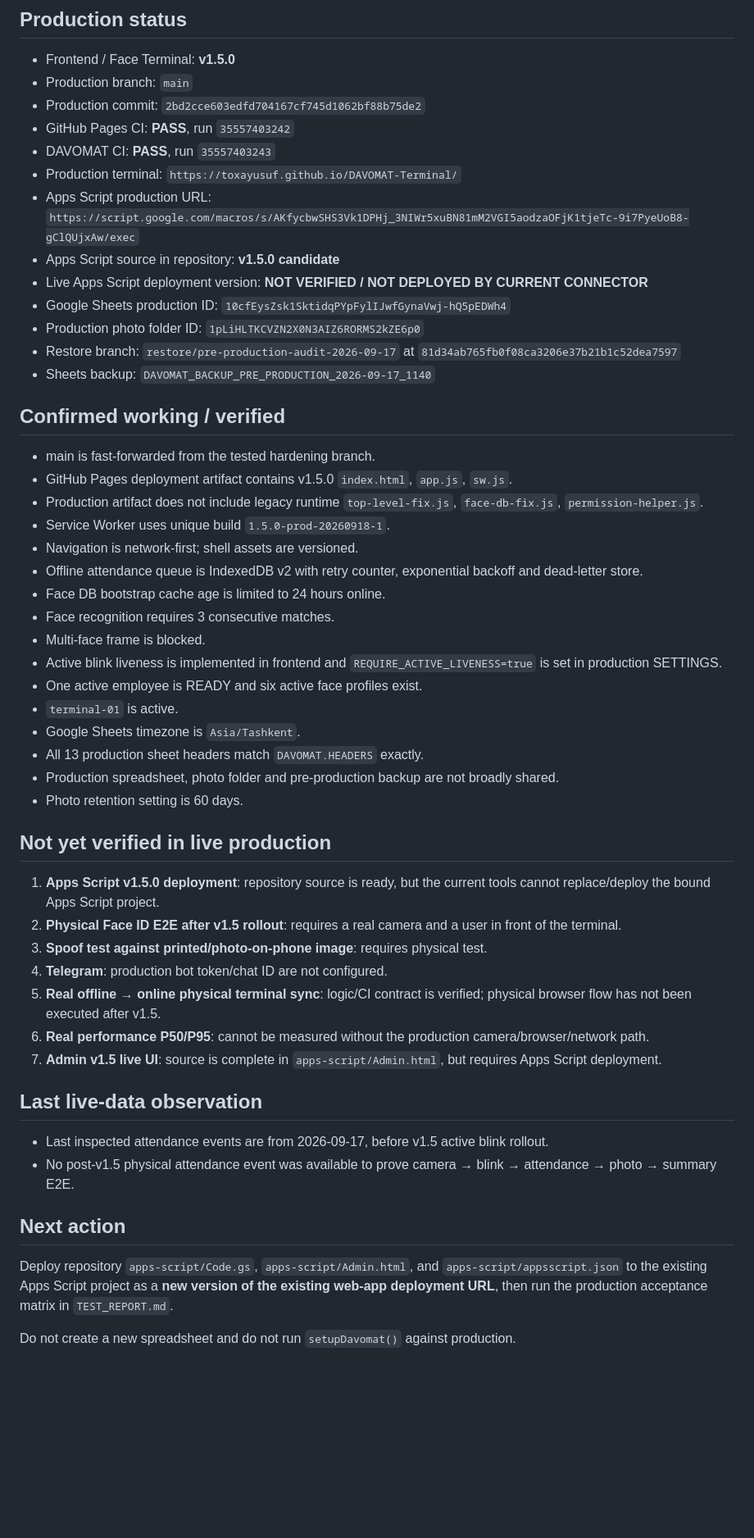
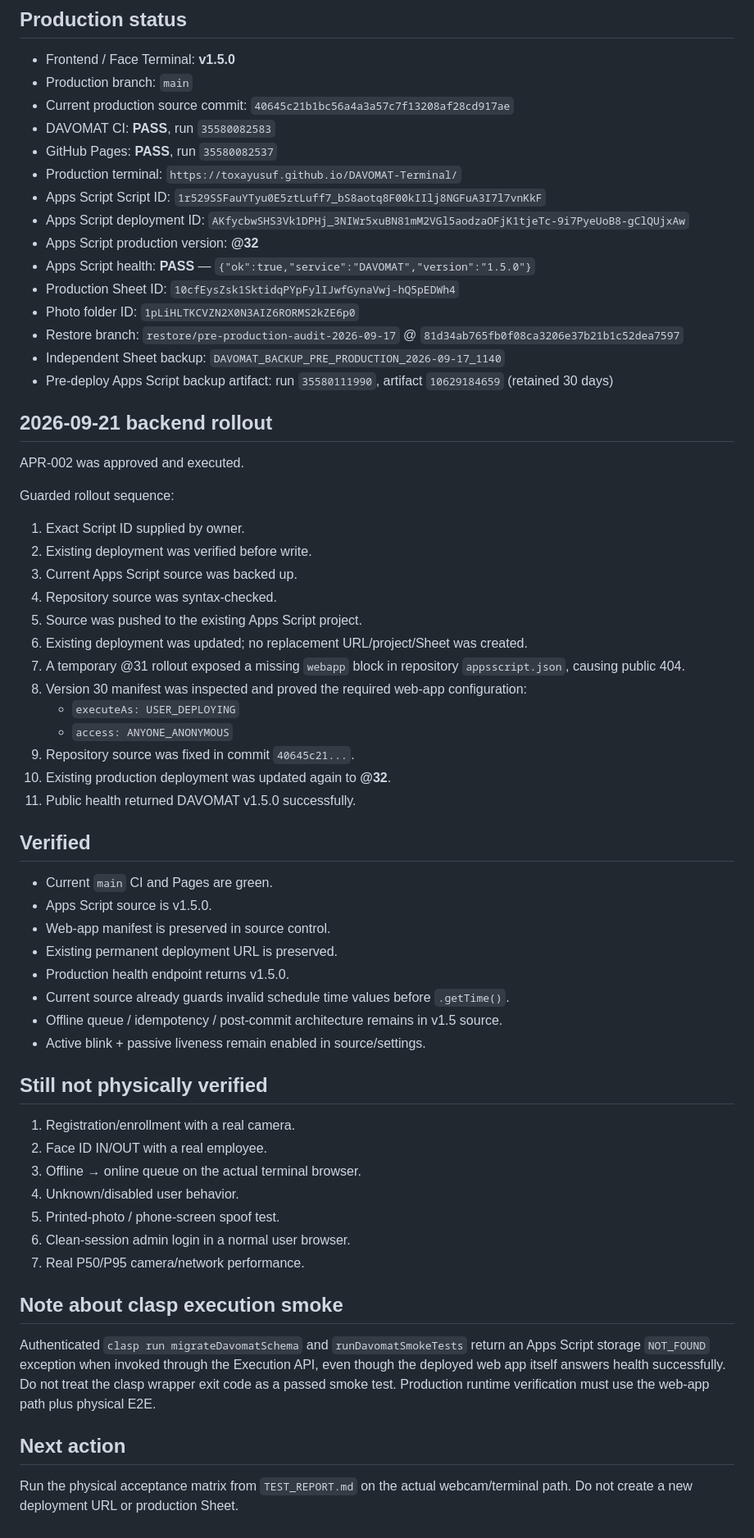
Before and after one commit to toxayusuf/DAVOMAT-Terminal, a Markdown page: PROJECT_STATE.md, the part around the change. Shown at 82% size. GitHub-like rendering; blank space fills up the shorter version.

Commit message:
docs: record DAVOMAT v1.5 backend deployment

```diff
--- a/PROJECT_STATE.md
+++ b/PROJECT_STATE.md
@@ -6,54 +6,64 @@ Updated: 2026-09-21 (Asia/Tashkent)
 
 - Frontend / Face Terminal: **v1.5.0**
 - Production branch: `main`
-- Production commit: `2bd2cce603edfd704167cf745d1062bf88b75de2`
-- GitHub Pages CI: **PASS**, run `35557403242`
-- DAVOMAT CI: **PASS**, run `35557403243`
+- Current production source commit: `40645c21b1bc56a4a3a57c7f13208af28cd917ae`
+- DAVOMAT CI: **PASS**, run `35580082583`
+- GitHub Pages: **PASS**, run `35580082537`
 - Production terminal: `https://toxayusuf.github.io/DAVOMAT-Terminal/`
-- Apps Script production URL: `https://script.google.com/macros/s/AKfycbwSHS3Vk1DPHj_3NIWr5xuBN81mM2VGI5aodzaOFjK1tjeTc-9i7PyeUoB8-gClQUjxAw/exec`
-- Apps Script source in repository: **v1.5.0 candidate**
-- Live Apps Script deployment version: **NOT VERIFIED / NOT DEPLOYED BY CURRENT CONNECTOR**
-- Google Sheets production ID: `10cfEysZsk1SktidqPYpFylIJwfGynaVwj-hQ5pEDWh4`
-- Production photo folder ID: `1pLiHLTKCVZN2X0N3AIZ6RORMS2kZE6p0`
-- Restore branch: `restore/pre-production-audit-2026-09-17` at `81d34ab765fb0f08ca3206e37b21b1c52dea7597`
-- Sheets backup: `DAVOMAT_BACKUP_PRE_PRODUCTION_2026-09-17_1140`
+- Apps Script Script ID: `1r529SSFauYTyu0E5ztLuff7_bS8aotq8F00kIIlj8NGFuA3I7l7vnKkF`
+- Apps Script deployment ID: `AKfycbwSHS3Vk1DPHj_3NIWr5xuBN81mM2VGl5aodzaOFjK1tjeTc-9i7PyeUoB8-gClQUjxAw`
+- Apps Script production version: **@32**
+- Apps Script health: **PASS** — `{"ok":true,"service":"DAVOMAT","version":"1.5.0"}`
+- Production Sheet ID: `10cfEysZsk1SktidqPYpFylIJwfGynaVwj-hQ5pEDWh4`
+- Photo folder ID: `1pLiHLTKCVZN2X0N3AIZ6RORMS2kZE6p0`
+- Restore branch: `restore/pre-production-audit-2026-09-17` @ `81d34ab765fb0f08ca3206e37b21b1c52dea7597`
+- Independent Sheet backup: `DAVOMAT_BACKUP_PRE_PRODUCTION_2026-09-17_1140`
+- Pre-deploy Apps Script backup artifact: run `35580111990`, artifact `10629184659` (retained 30 days)
 
-## Confirmed working / verified
+## 2026-09-21 backend rollout
 
-- main is fast-forwarded from the tested hardening branch.
-- GitHub Pages deployment artifact contains v1.5.0 `index.html`, `app.js`, `sw.js`.
-- Production artifact does not include legacy runtime `top-level-fix.js`, `face-db-fix.js`, `permission-helper.js`.
-- Service Worker uses unique build `1.5.0-prod-20260918-1`.
-- Navigation is network-first; shell assets are versioned.
-- Offline attendance queue is IndexedDB v2 with retry counter, exponential backoff and dead-letter store.
-- Face DB bootstrap cache age is limited to 24 hours online.
-- Face recognition requires 3 consecutive matches.
-- Multi-face frame is blocked.
-- Active blink liveness is implemented in frontend and `REQUIRE_ACTIVE_LIVENESS=true` is set in production SETTINGS.
-- One active employee is READY and six active face profiles exist.
-- `terminal-01` is active.
-- Google Sheets timezone is `Asia/Tashkent`.
-- All 13 production sheet headers match `DAVOMAT.HEADERS` exactly.
-- Production spreadsheet, photo folder and pre-production backup are not broadly shared.
-- Photo retention setting is 60 days.
+APR-002 was approved and executed.
 
-## Not yet verified in live production
+Guarded rollout sequence:
+1. Exact Script ID supplied by owner.
+2. Existing deployment was verified before write.
+3. Current Apps Script source was backed up.
+4. Repository source was syntax-checked.
+5. Source was pushed to the existing Apps Script project.
+6. Existing deployment was updated; no replacement URL/project/Sheet was created.
+7. A temporary @31 rollout exposed a missing `webapp` block in repository `appsscript.json`, causing public 404.
+8. Version 30 manifest was inspected and proved the required web-app configuration:
+   - `executeAs: USER_DEPLOYING`
+   - `access: ANYONE_ANONYMOUS`
+9. Repository source was fixed in commit `40645c21...`.
+10. Existing production deployment was updated again to **@32**.
+11. Public health returned DAVOMAT v1.5.0 successfully.
 
-1. **Apps Script v1.5.0 deployment**: repository source is ready, but the current tools cannot replace/deploy the bound Apps Script project.
-2. **Physical Face ID E2E after v1.5 rollout**: requires a real camera and a user in front of the terminal.
-3. **Spoof test against printed/photo-on-phone image**: requires physical test.
-4. **Telegram**: production bot token/chat ID are not configured.
-5. **Real offline → online physical terminal sync**: logic/CI contract is verified; physical browser flow has not been executed after v1.5.
-6. **Real performance P50/P95**: cannot be measured without the production camera/browser/network path.
-7. **Admin v1.5 live UI**: source is complete in `apps-script/Admin.html`, but requires Apps Script deployment.
+## Verified
 
-## Last live-data observation
+- Current `main` CI and Pages are green.
+- Apps Script source is v1.5.0.
+- Web-app manifest is preserved in source control.
+- Existing permanent deployment URL is preserved.
+- Production health endpoint returns v1.5.0.
+- Current source already guards invalid schedule time values before `.getTime()`.
+- Offline queue / idempotency / post-commit architecture remains in v1.5 source.
+- Active blink + passive liveness remain enabled in source/settings.
 
-- Last inspected attendance events are from 2026-09-17, before v1.5 active blink rollout.
-- No post-v1.5 physical attendance event was available to prove camera → blink → attendance → photo → summary E2E.
+## Still not physically verified
+
+1. Registration/enrollment with a real camera.
+2. Face ID IN/OUT with a real employee.
+3. Offline → online queue on the actual terminal browser.
+4. Unknown/disabled user behavior.
+5. Printed-photo / phone-screen spoof test.
+6. Clean-session admin login in a normal user browser.
+7. Real P50/P95 camera/network performance.
+
+## Note about clasp execution smoke
+
+Authenticated `clasp run migrateDavomatSchema` and `runDavomatSmokeTests` return an Apps Script storage `NOT_FOUND` exception when invoked through the Execution API, even though the deployed web app itself answers health successfully. Do not treat the clasp wrapper exit code as a passed smoke test. Production runtime verification must use the web-app path plus physical E2E.
 
 ## Next action
 
-Deploy repository `apps-script/Code.gs`, `apps-script/Admin.html`, and `apps-script/appsscript.json` to the existing Apps Script project as a **new version of the existing web-app deployment URL**, then run the production acceptance matrix in `TEST_REPORT.md`.
-
-Do not create a new spreadsheet and do not run `setupDavomat()` against production.
+Run the physical acceptance matrix from `TEST_REPORT.md` on the actual webcam/terminal path. Do not create a new deployment URL or production Sheet.
```
